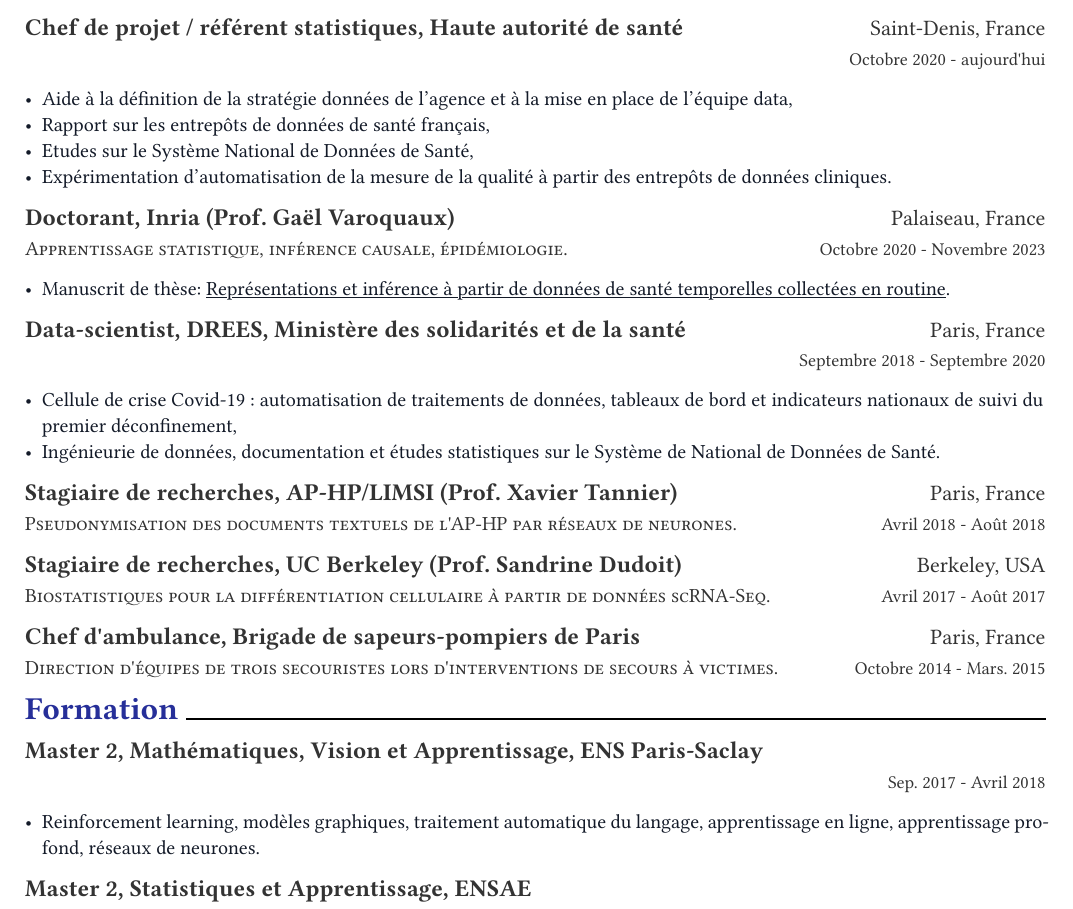
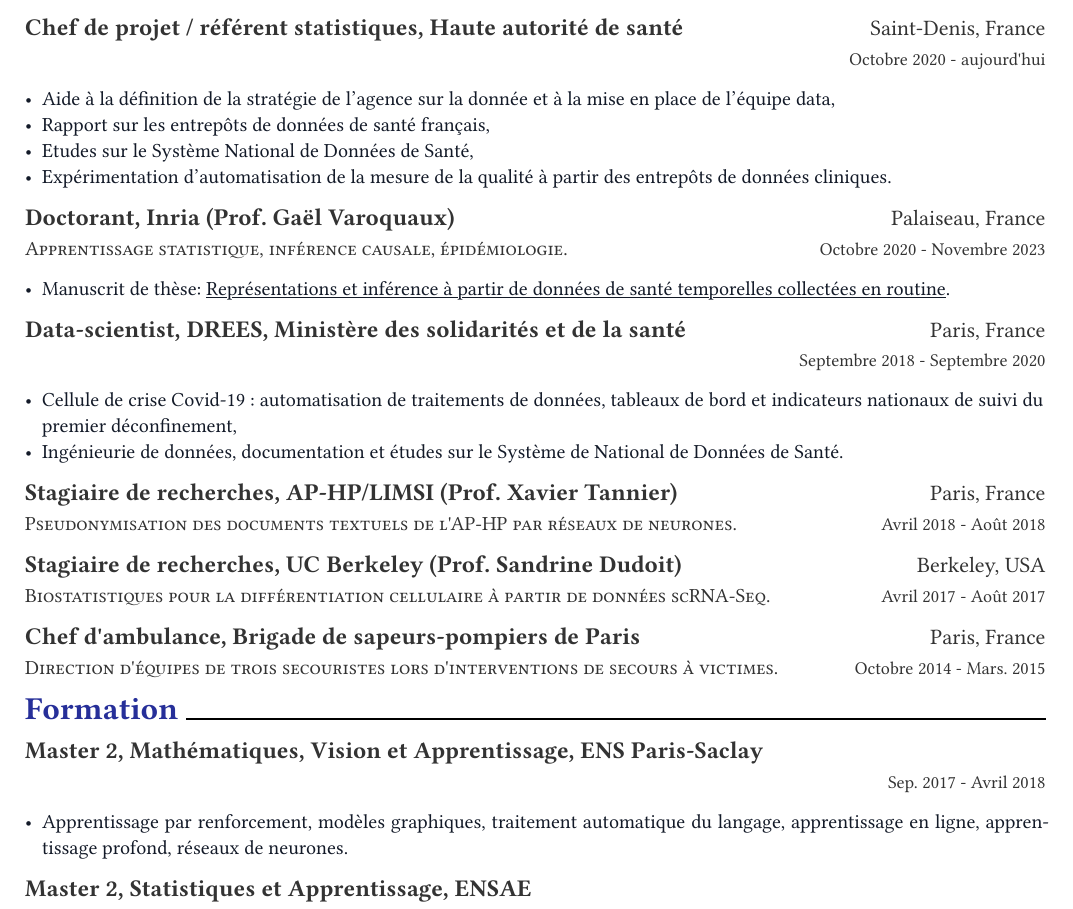
Before and after one commit to strayMat/cv_fr, a Typst document (resume_fr.typ): part of the page, cut so that both start at the same text. The pictures show the PDF file resume_fr.pdf that the author committed with the source.

Commit message:
iter typos

```diff
--- a/resume_fr.typ
+++ b/resume_fr.typ
@@ -31,7 +31,7 @@
 )
 
 #resume-item[
-- Aide à la définition de la stratégie données de l'agence et à la mise en place de l'équipe data,
+- Aide à la définition de la stratégie de l'agence sur la donnée et à la mise en place de l'équipe data,
 - Rapport sur les entrepôts de données de santé français,
 - Etudes sur le Système National de Données de Santé,
 - Expérimentation d'automatisation de la mesure de la qualité à partir des entrepôts de données cliniques.
@@ -55,7 +55,7 @@
 
 #resume-item[
   - Cellule de crise Covid-19 : automatisation de traitements de données, tableaux de bord et indicateurs nationaux de suivi du premier déconfinement,
-  - Ingénieurie de données, documentation et études statistiques sur le Système de National de Données de Santé.
+  - Ingénieurie de données, documentation et études sur le Système de National de Données de Santé.
 ]
 
 #resume-entry(
@@ -89,7 +89,7 @@
 )
 
 #resume-item[
-  - Reinforcement learning, modèles graphiques, traitement automatique du langage, apprentissage en ligne, apprentissage profond, réseaux de neurones.
+  - Apprentissage par renforcement, modèles graphiques, traitement automatique du langage, apprentissage en ligne, apprentissage profond, réseaux de neurones.
 ]
 
 #resume-entry(
```
Also changed, not shown: resume_fr.pdf, resume_fr.typ (2 more changed lines).
